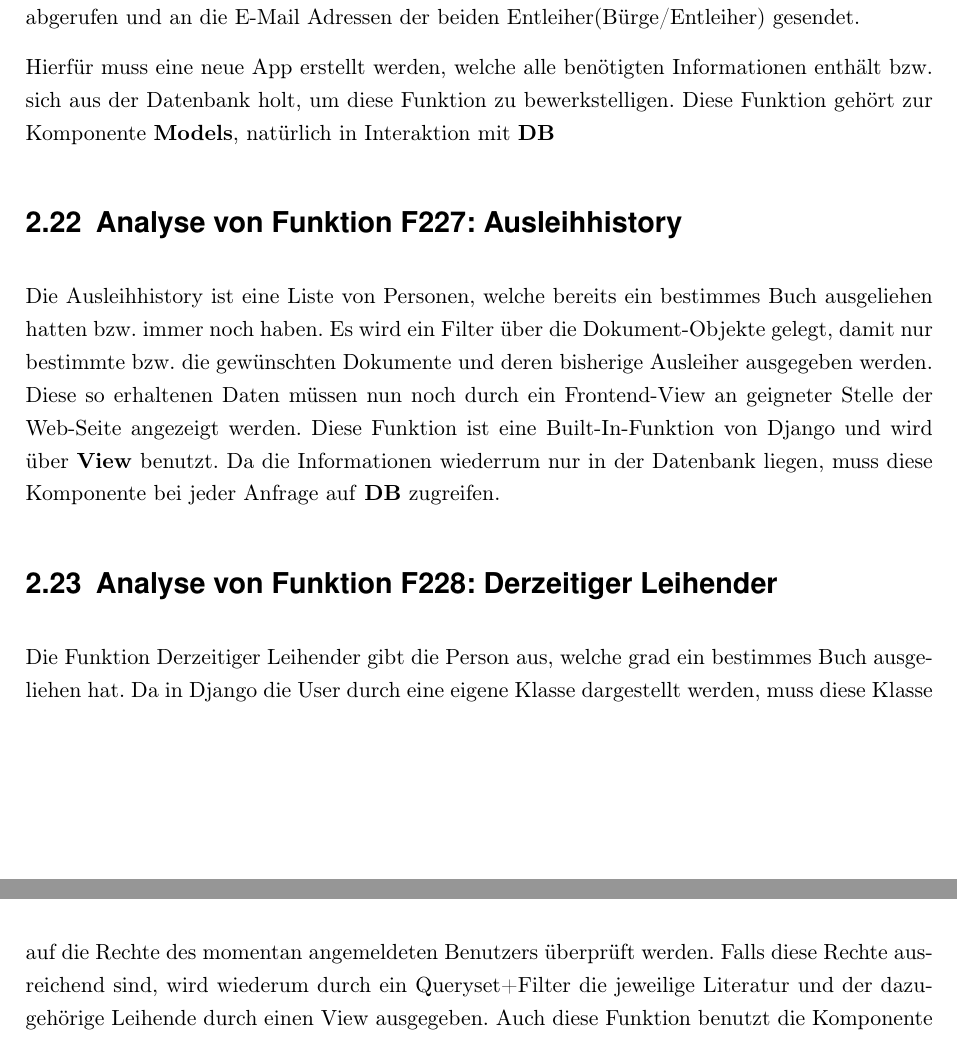
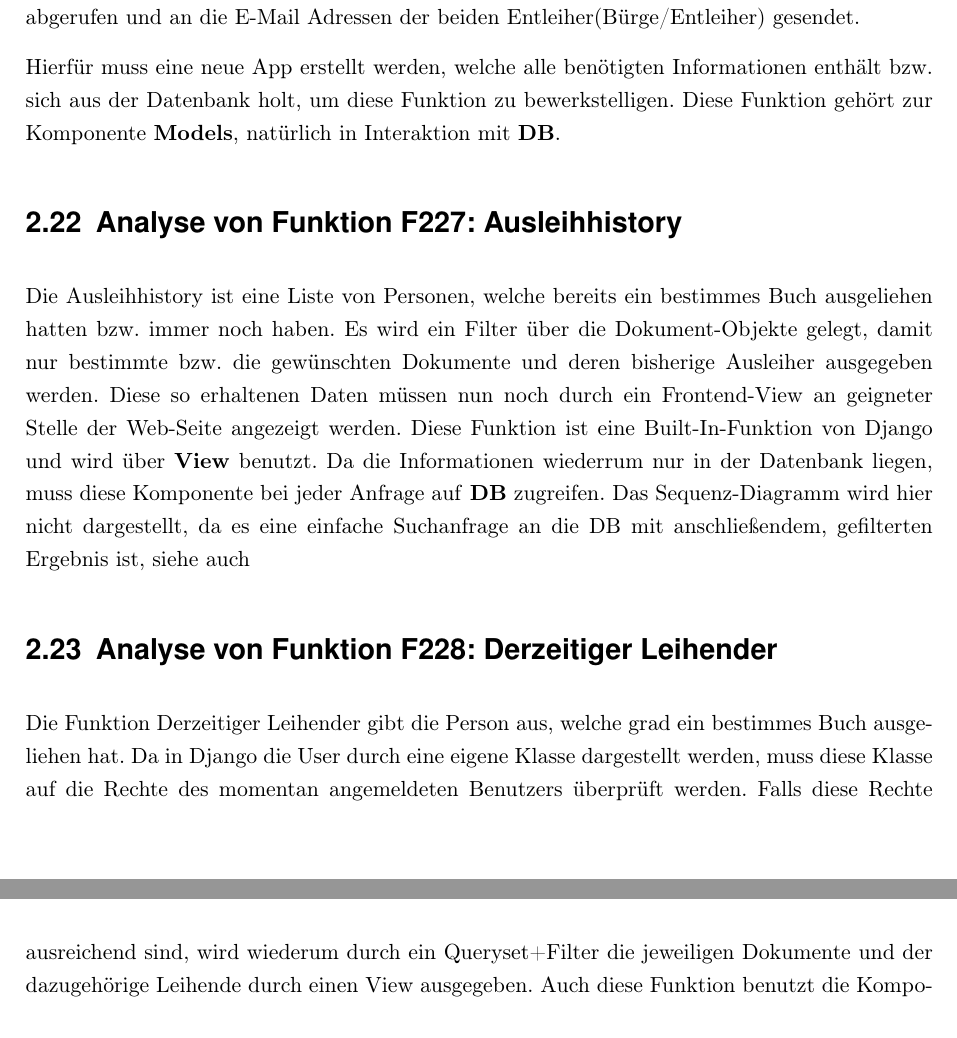
Before and after one commit to WiReSEP/WireLib2012, a LaTeX document (doc/Grobentwurf/TemplateGrobentwurf.tex, which reads doc/Grobentwurf/inhalt/F226-F229.tex): two parts of pages 15 and 16 of 22 before the commit and two parts of pages 15 and 16 of 23 after it, joined at a grey line, cut so that both start at the same text. Compiled offline with pdfLaTeX; an older LaTeX class or package is replaced by its successor.

Commit message:
nochmal ueberarbeitet

```diff
--- a/doc/Grobentwurf/inhalt/F226-F229.tex
+++ b/doc/Grobentwurf/inhalt/F226-F229.tex
@@ -3,14 +3,16 @@ Falls die Leihdauer eines Dokumentes abgelaufen ist, wird der Mailtext aus der
 Datenbank abgerufen und an die E-Mail Adressen der beiden Entleiher(Bürge/Entleiher) gesendet.
 
 Hierfür muss eine neue App erstellt werden, welche alle benötigten Informationen enthält bzw. sich aus der Datenbank holt, um diese Funktion zu bewerkstelligen.
-Diese Funktion gehört zur Komponente \textbf{Models}, natürlich in Interaktion mit \textbf{DB}
+Diese Funktion gehört zur Komponente \textbf{Models}, natürlich in Interaktion mit \textbf{DB}.
+
 
 \section{Analyse von Funktion F227: Ausleihhistory}
 Die Ausleihhistory ist eine Liste von Personen, welche bereits ein bestimmes Buch ausgeliehen hatten bzw. immer noch haben.
 Es wird ein Filter über die Dokument-Objekte gelegt, damit nur bestimmte bzw. die gewünschten Dokumente und deren bisherige Ausleiher ausgegeben werden. Diese so erhaltenen Daten müssen nun noch durch ein Frontend-View an geigneter Stelle der Web-Seite angezeigt werden.
 Diese Funktion ist eine Built-In-Funktion von Django und wird über \textbf{View} benutzt. Da die Informationen wiederrum nur in der Datenbank liegen, muss diese Komponente bei jeder Anfrage auf \textbf{DB} zugreifen.
+Das Sequenz-Diagramm wird hier nicht dargestellt, da es eine einfache Suchanfrage an die DB mit anschließendem, gefilterten Ergebnis ist, siehe auch
 
 \section{Analyse von Funktion F228: Derzeitiger Leihender}
 Die Funktion Derzeitiger Leihender gibt die Person aus, welche grad ein bestimmes Buch ausgeliehen hat.
-Da in Django die User durch eine eigene Klasse dargestellt werden, muss diese Klasse auf die Rechte des momentan angemeldeten Benutzers überprüft werden. Falls diese Rechte ausreichend sind, wird wiederum durch ein Queryset+Filter die jeweilige Literatur und der dazugehörige Leihende durch einen View ausgegeben.
-Auch diese Funktion benutzt die Komponente \textbf{View} in Zusammenhang mit \textbf{DB} (siehe auch F227}.
+Da in Django die User durch eine eigene Klasse dargestellt werden, muss diese Klasse auf die Rechte des momentan angemeldeten Benutzers überprüft werden. Falls diese Rechte ausreichend sind, wird wiederum durch ein Queryset+Filter die jeweiligen Dokumente und der dazugehörige Leihende durch einen View ausgegeben.
+Auch diese Funktion benutzt die Komponente \textbf{View} in Zusammenhang mit \textbf{DB} (siehe auch \ref{f:227} \nameref{f:227}).
```
Also changed, not shown: doc/Grobentwurf/inhalt/F226-F229.tex (5 more changed lines).
